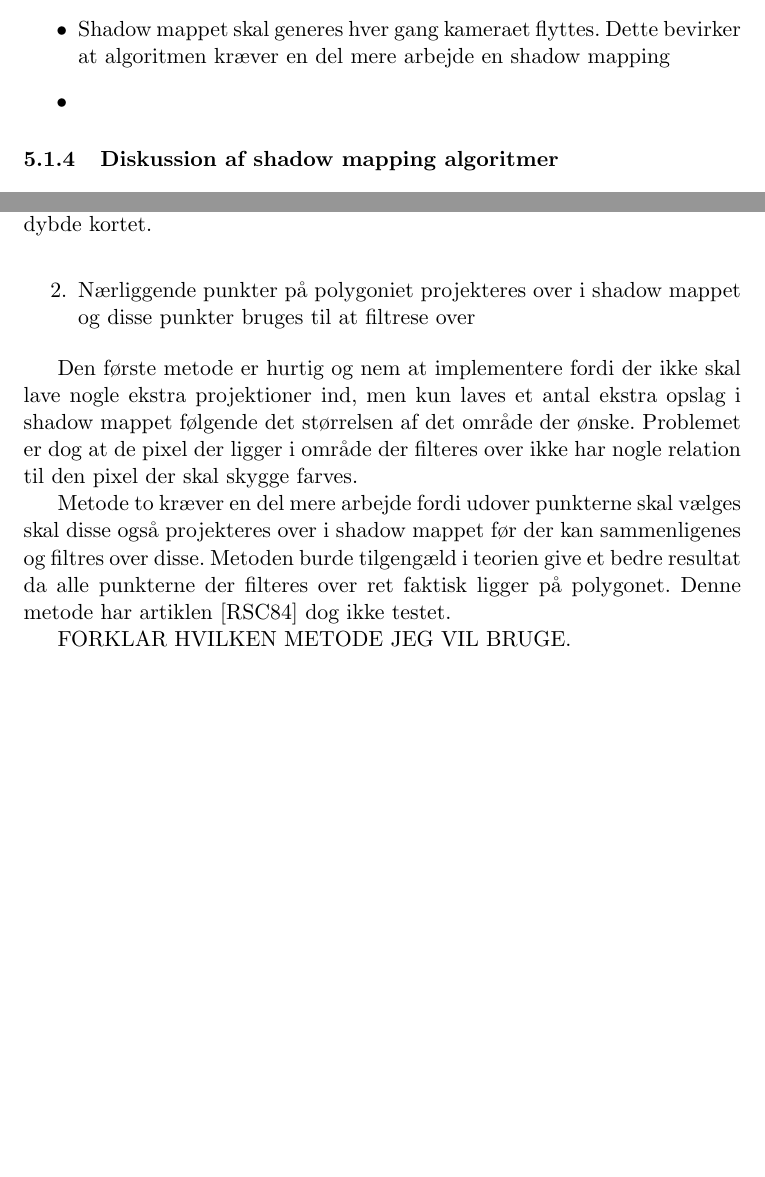
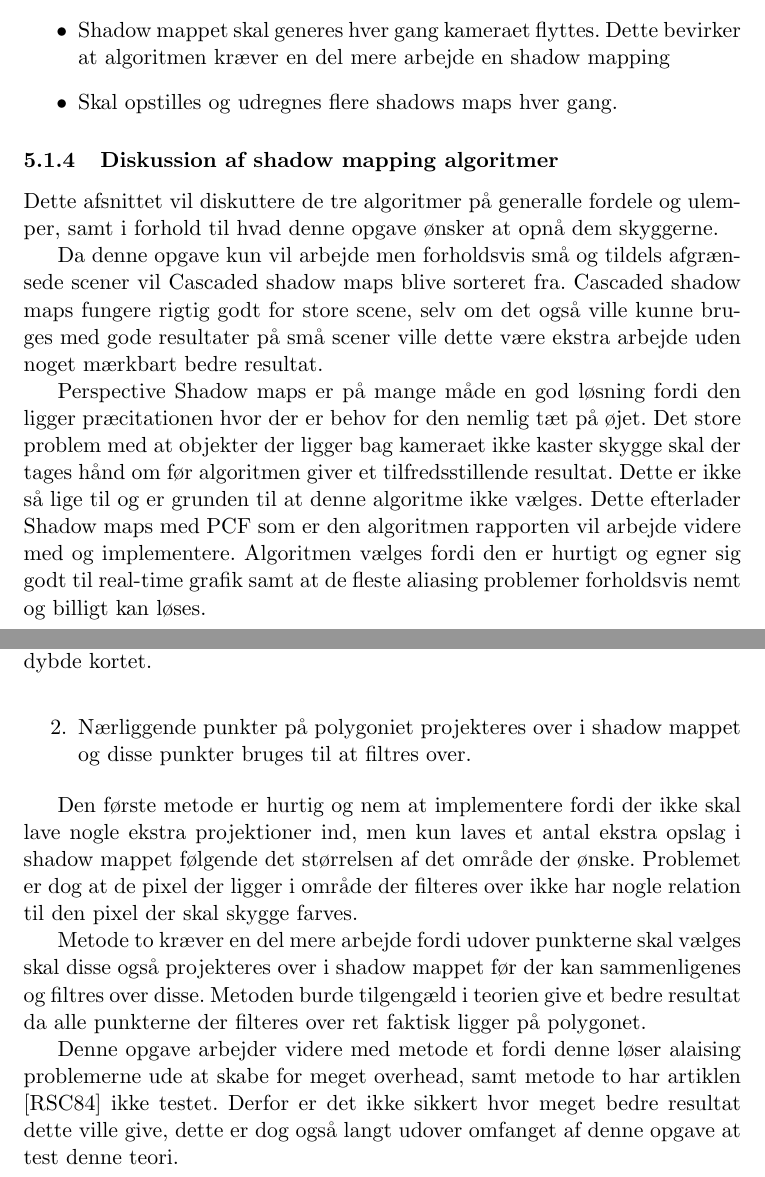
Before and after one commit to kristianflint/BA, a LaTeX document (Rapport/Rapport.tex): two parts of pages 4 and 14 of 16, joined at a grey line, cut so that both start at the same text, the shorter picture padded with empty space. Compiled offline with pdfLaTeX.

Commit message:
de tre shadow maps
Førdig med at beskrive og diskutere de tre shadowmap algoritmer

```diff
--- a/Rapport/Rapport.tex
+++ b/Rapport/Rapport.tex
@@ -93,11 +93,18 @@ Fordele
 
 Ulemper:
 \begin{itemize}
-  \item Shadow mappet skal generes  hver gang kameraet flyttes. Dette bevirker at algoritmen kræver en del mere arbejde en shadow mapping
-  \item
+  \item Shadow mappet skal generes hver gang kameraet flyttes. Dette bevirker at algoritmen kræver en del mere arbejde en shadow mapping
+  \item Skal opstilles og udregnes flere shadows maps hver gang.
 \end{itemize}
 
 \subsubsection{Diskussion af shadow mapping algoritmer}
+
+Dette afsnittet vil diskuttere de tre algoritmer på generalle fordele og ulemper,  samt i forhold til hvad denne opgave ønsker at opnå dem skyggerne.
+
+Da denne opgave kun vil arbejde men forholdsvis små og tildels afgrænsede scener vil Cascaded shadow maps blive sorteret fra. Cascaded shadow maps fungere rigtig godt for store scene, selv om det også ville kunne bruges med gode resultater på små scener ville dette være ekstra arbejde uden noget mærkbart bedre resultat.
+
+Perspective Shadow maps er på mange måde en god løsning fordi den ligger præcitationen hvor der er behov for den nemlig tæt på øjet. Det store problem med at objekter der ligger bag kameraet ikke kaster skygge skal der tages hånd om før algoritmen giver et tilfredsstillende resultat. Dette er ikke så lige til og er grunden til at denne algoritme ikke vælges. Dette efterlader Shadow maps med PCF som er den algoritmen rapporten vil arbejde videre med og implementere. Algoritmen vælges fordi den er hurtigt og egner sig godt til real-time grafik samt at de fleste aliasing problemer forholdsvis nemt og billigt kan løses.
+
 
 
 \newpage
@@ -273,15 +280,17 @@ På figur \ref{P4}(b) ses hvordan PCF filteret først sammenligner dybde værdie
 Det næste er at bestemme det område i shadow mappet der skal filteres over. Artiklen \cite{PCF} forslå to forskellig metoder at bestemme dette sampling område på.
 
 \begin{enumerate}
-\item Der anvendes en fast størrelse på omegnen der medtages af nærliggende punkter i shadow mappet
-\item Nærliggende punkter på polygoniet projekteres over i shadow mappet og disse punkter bruges til at filtrese over
+\item Der anvendes en fast størrelse på omegnen der medtages af nærliggende punkter i shadow mappet.
+\item Nærliggende punkter på polygoniet projekteres over i shadow mappet og disse punkter bruges til at filtres over.
 \end{enumerate}
 
 Den første metode er hurtig og nem at implementere fordi der ikke skal lave nogle ekstra projektioner ind, men kun laves et antal ekstra opslag i shadow mappet følgende det størrelsen af det område der ønske. Problemet er dog at de pixel der ligger i område der filteres over ikke har nogle relation til den pixel der skal skygge farves.
 
-Metode to kræver en del mere arbejde fordi udover punkterne skal vælges skal disse også projekteres over i shadow mappet før der kan sammenligenes og filtres over disse. Metoden burde tilgengæld i teorien give et bedre resultat da alle punkterne der filteres over ret faktisk ligger på polygonet. Denne metode har artiklen  \cite{PCF} dog ikke testet.
+Metode to kræver en del mere arbejde fordi udover punkterne skal vælges skal disse også projekteres over i shadow mappet før der kan sammenligenes og filtres over disse. Metoden burde tilgengæld i teorien give et bedre resultat da alle punkterne der filteres over ret faktisk ligger på polygonet.
 
-FORKLAR HVILKEN METODE JEG VIL BRUGE.
+Denne opgave arbejder videre med metode et fordi denne løser alaising problemerne ude at skabe for meget overhead, samt  metode to har artiklen \cite{PCF} ikke testet. Derfor er det ikke sikkert hvor meget bedre resultat dette ville give, dette er dog også langt udover omfanget af denne opgave at test denne teori.
+
+
 
 
 
```
Also changed, not shown: Rapport/img/CSSHMAP1.JPG, Rapport/Rapport.tex (6 more changed lines), 3 other files.
